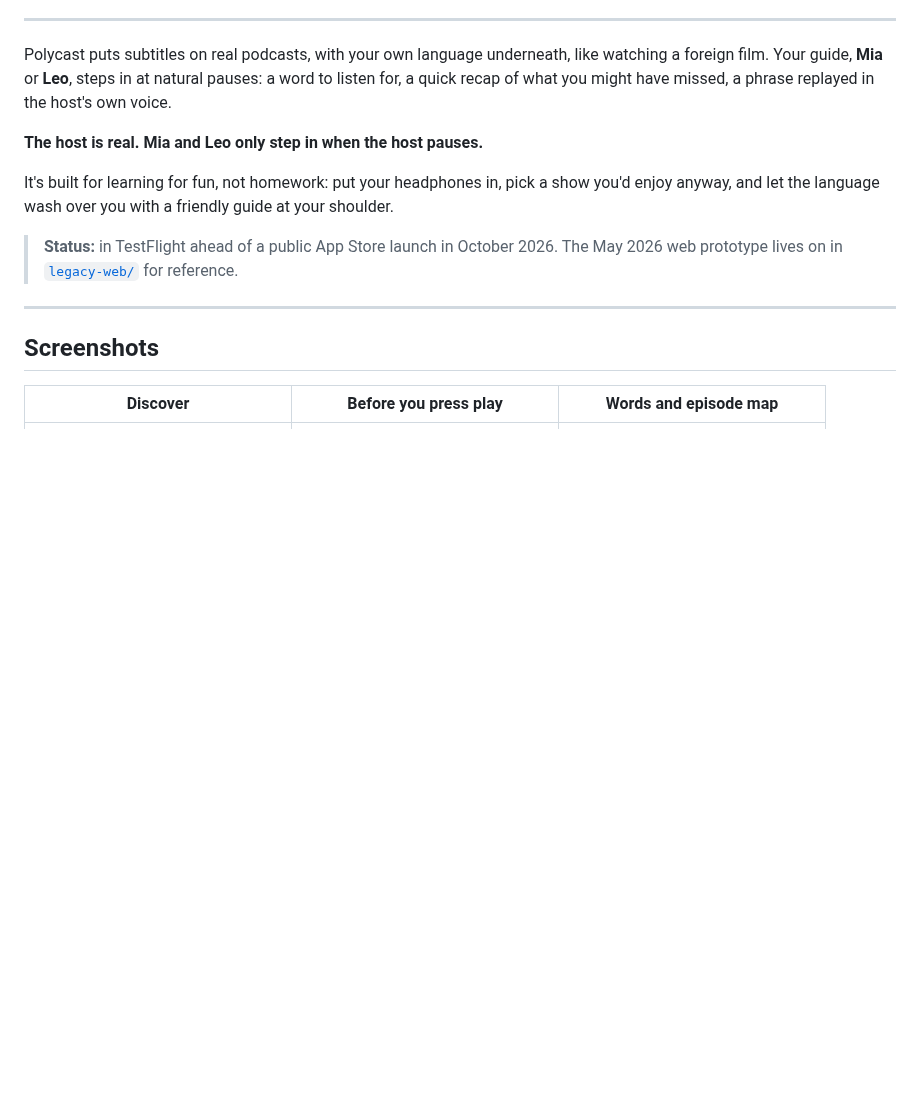
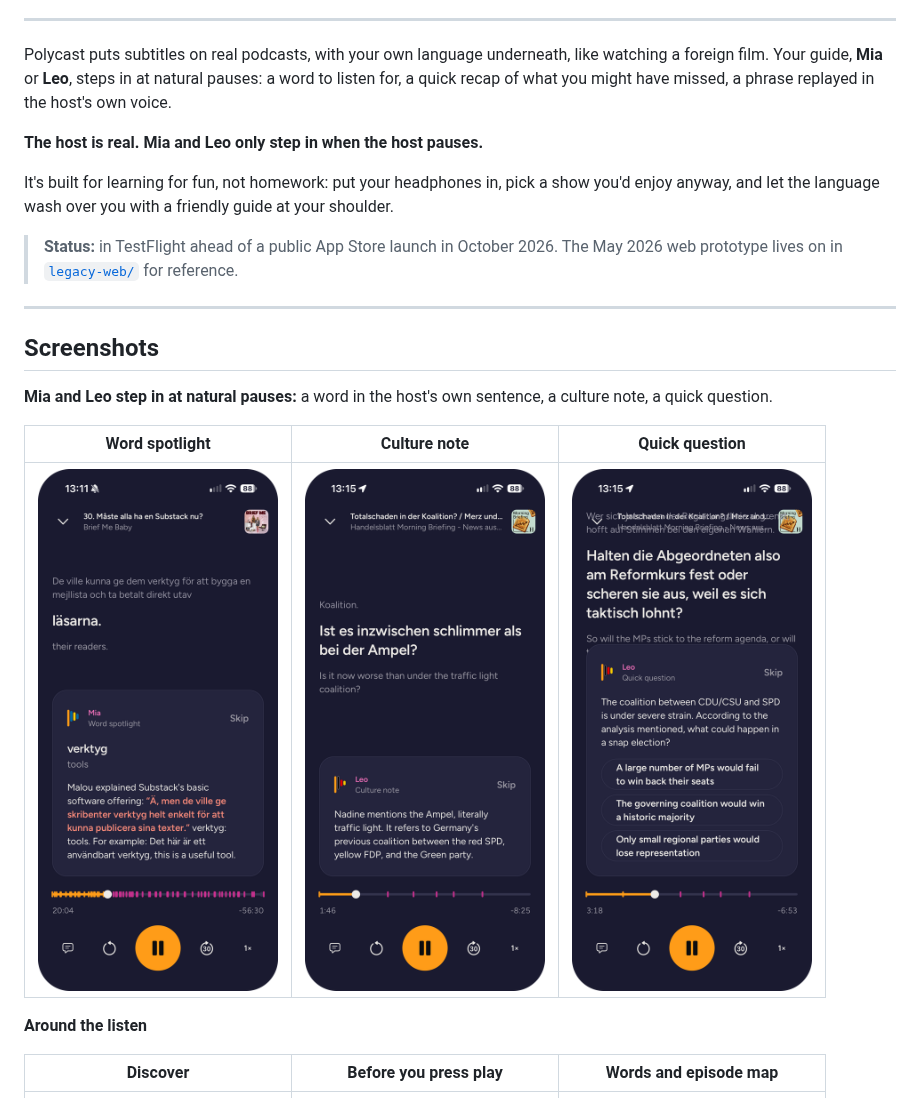
Before and after one commit to FinlayPanting/polycast, a Markdown page: README.md, the part around the change. GitHub-like rendering; pictures changed too: screenshots/guide-culture.png (added), screenshots/guide-question.png (added), screenshots/guide-word.png (added); blank space fills up the shorter version.

Commit message:
README: lead with screenshots of Mia and Leo stepping in
Co-Authored-By: Claude Opus 5.5 <noreply@anthropic.com>
Claude-Session: https://claude.ai/code/session_01PB3s9bYtt17UDhC4ALm5sV

```diff
--- a/README.md
+++ b/README.md
@@ -21,6 +21,14 @@ It's built for learning for fun, not homework: put your headphones in, pick a sh
 ---
 
 ## Screenshots
+
+**Mia and Leo step in at natural pauses:** a word in the host's own sentence, a culture note, a quick question.
+
+| Word spotlight | Culture note | Quick question |
+|:---:|:---:|:---:|
+| <img src="screenshots/guide-word.png" alt="Mia's word spotlight on 'verktyg' (tools), quoting the host's sentence" width="240" /> | <img src="screenshots/guide-culture.png" alt="Leo's culture note explaining the German 'Ampel' coalition" width="240" /> | <img src="screenshots/guide-question.png" alt="Leo asks a quick multiple-choice question about the episode" width="240" /> |
+
+**Around the listen**
 
 | Discover | Before you press play | Words and episode map |
 |:---:|:---:|:---:|
```
